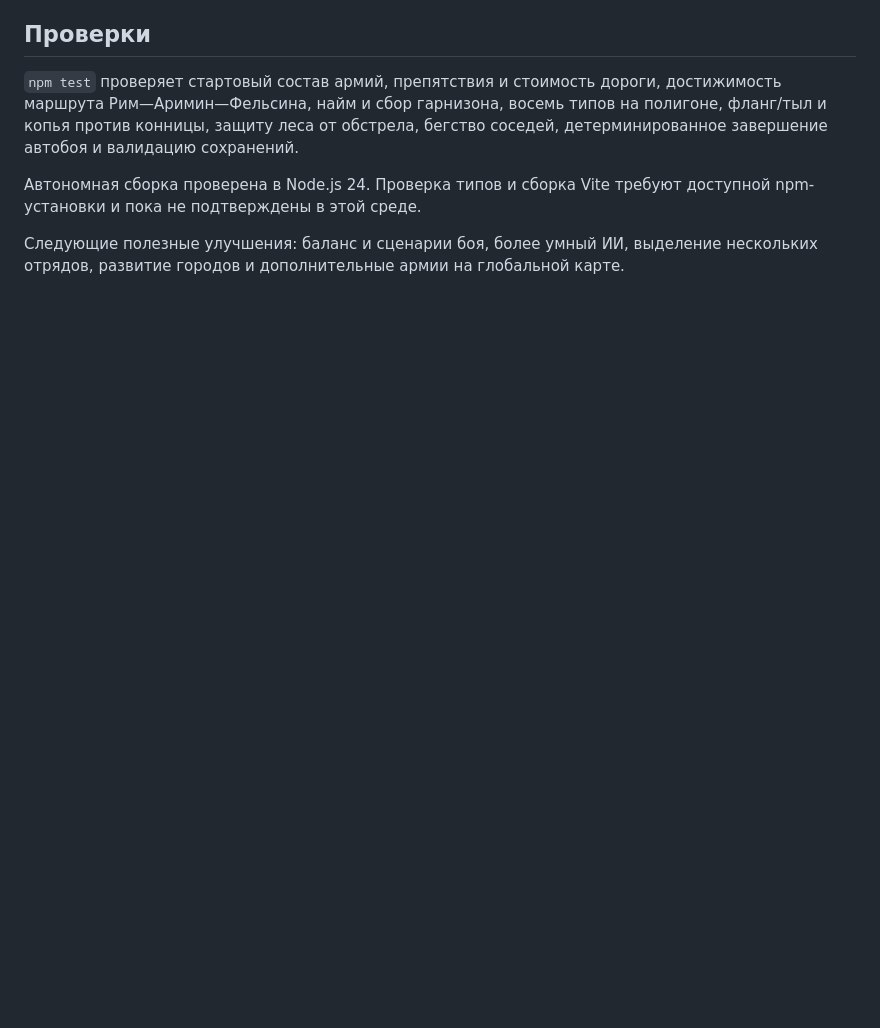
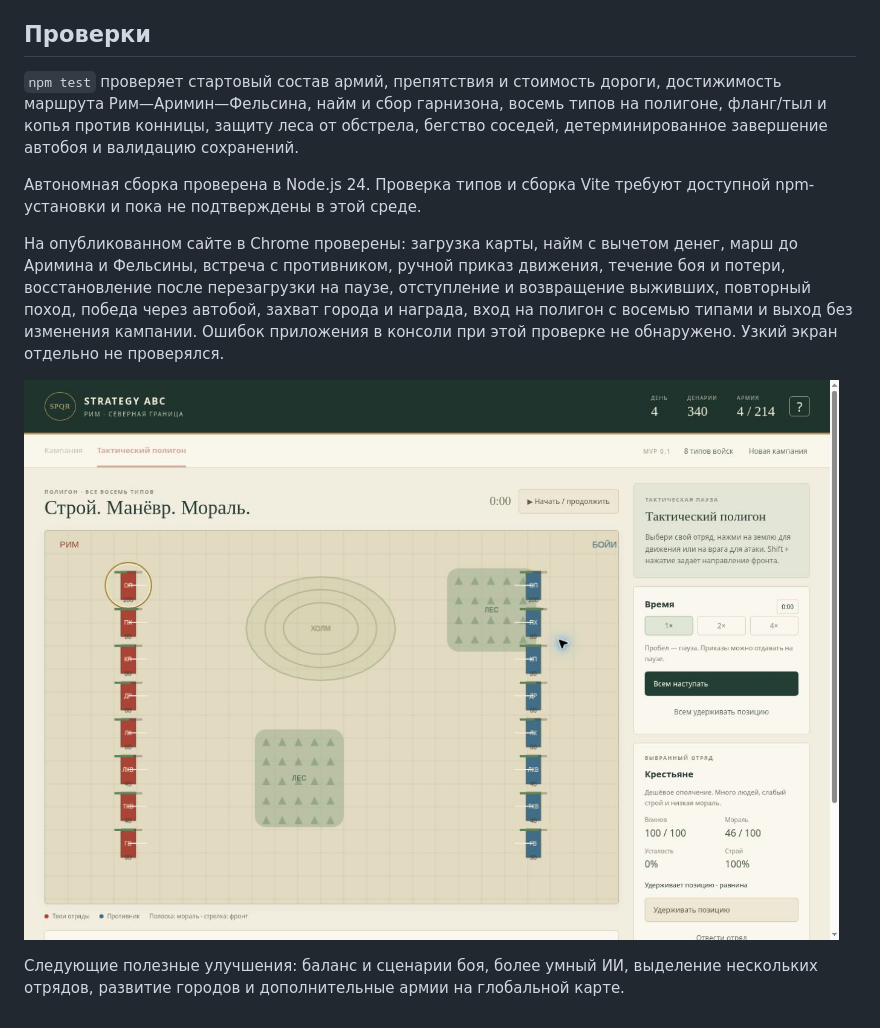
Before and after one commit to goodjobwebdev-blip/strategy-abc, a Markdown page: docs/mvp.md, the part around the change. Rendered like a GitHub page; pictures changed too: docs/screenshots/mvp-1791027123759.jpg (added); blank space fills up the shorter version.

Commit message:
docs: record live gameplay checks and MVP screenshot

```diff
--- a/docs/mvp.md
+++ b/docs/mvp.md
@@ -53,4 +53,8 @@
 
 Автономная сборка проверена в Node.js 24. Проверка типов и сборка Vite требуют доступной npm-установки и пока не подтверждены в этой среде.
 
+На опубликованном сайте в Chrome проверены: загрузка карты, найм с вычетом денег, марш до Аримина и Фельсины, встреча с противником, ручной приказ движения, течение боя и потери, восстановление после перезагрузки на паузе, отступление и возвращение выживших, повторный поход, победа через автобой, захват города и награда, вход на полигон с восемью типами и выход без изменения кампании. Ошибок приложения в консоли при этой проверке не обнаружено. Узкий экран отдельно не проверялся.
+
+![Тактический полигон MVP в браузере](screenshots/mvp-1791027123759.jpg)
+
 Следующие полезные улучшения: баланс и сценарии боя, более умный ИИ, выделение нескольких отрядов, развитие городов и дополнительные армии на глобальной карте.
```
